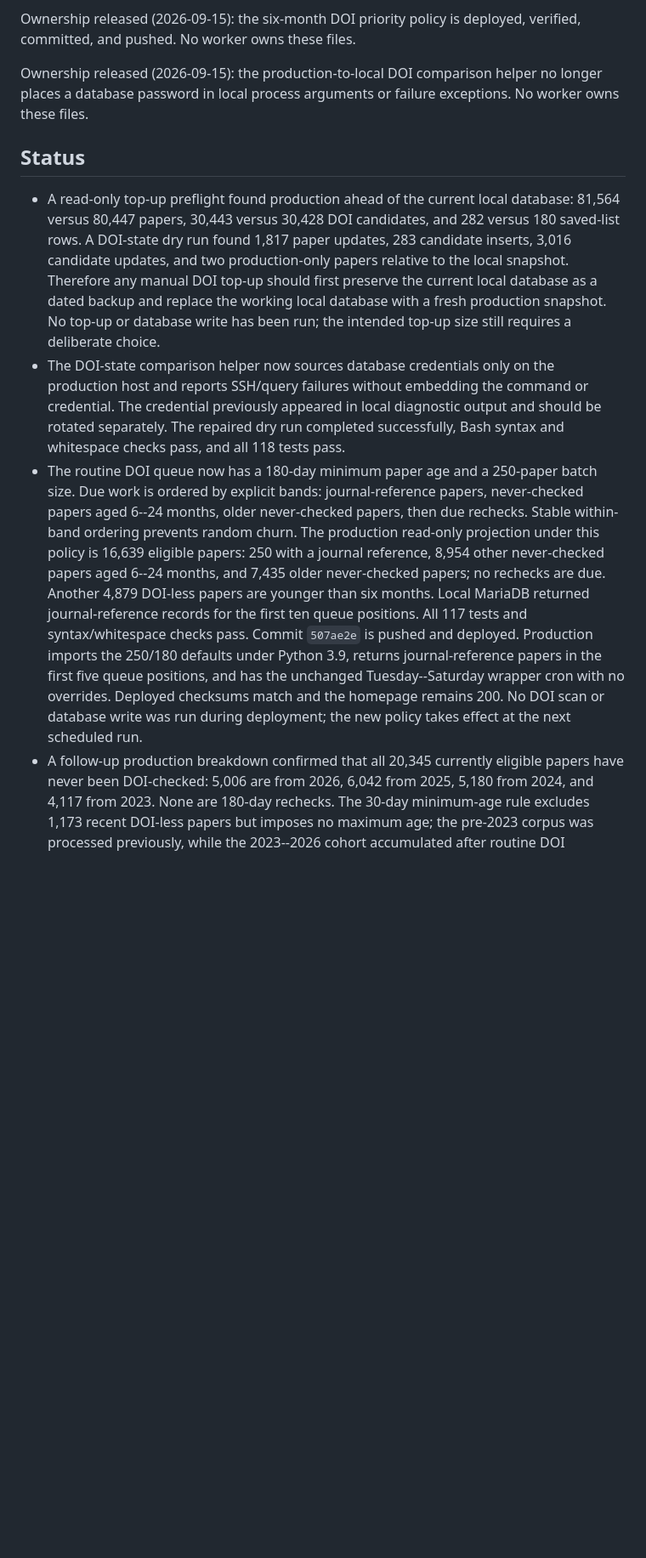
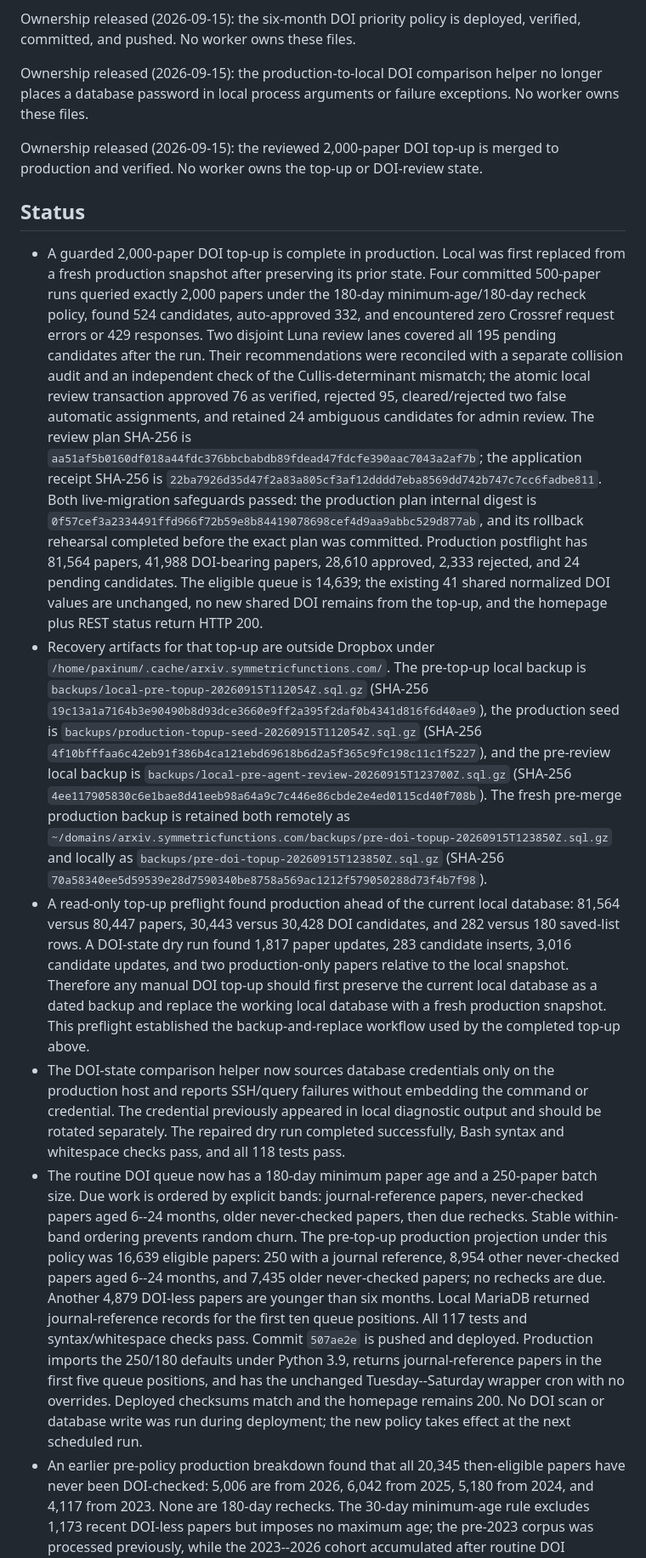
Before and after one commit to PerAlexandersson/arxiv.symmetricfunctions.com, a Markdown page: HANDOFF.md, the part around one of its changes. Shown at 85% size. Rendered like a GitHub page; blank space fills up the shorter version.

Commit message:
Record reviewed DOI top-up

```diff
--- a/HANDOFF.md
+++ b/HANDOFF.md
@@ -22,8 +22,47 @@ Ownership released (2026-09-15): the production-to-local DOI comparison helper
 no longer places a database password in local process arguments or failure
 exceptions. No worker owns these files.
 
+Ownership released (2026-09-15): the reviewed 2,000-paper DOI top-up is merged
+to production and verified. No worker owns the top-up or DOI-review state.
+
 ## Status
 
+- A guarded 2,000-paper DOI top-up is complete in production. Local was first
+  replaced from a fresh production snapshot after preserving its prior state.
+  Four committed 500-paper runs queried exactly 2,000 papers under the 180-day
+  minimum-age/180-day recheck policy, found 524 candidates, auto-approved 332,
+  and encountered zero Crossref request errors or 429 responses. Two disjoint
+  Luna review lanes covered all 195 pending candidates after the run. Their
+  recommendations were reconciled with a separate collision audit and an
+  independent check of the Cullis-determinant mismatch; the atomic local review
+  transaction approved 76 as verified, rejected 95, cleared/rejected two false
+  automatic assignments, and retained 24 ambiguous candidates for admin review.
+  The review plan SHA-256 is
+  `aa51af5b0160df018a44fdc376bbcbabdb89fdead47fdcfe390aac7043a2af7b`;
+  the application receipt SHA-256 is
+  `22ba7926d35d47f2a83a805cf3af12dddd7eba8569dd742b747c7cc6fadbe811`.
+  Both live-migration safeguards passed: the production plan internal digest is
+  `0f57cef3a2334491ffd966f72b59e8b84419078698cef4d9aa9abbc529d877ab`,
+  and its rollback rehearsal completed before the exact plan was committed.
+  Production postflight has 81,564 papers, 41,988 DOI-bearing papers, 28,610
+  approved, 2,333 rejected, and 24 pending candidates. The eligible queue is
+  14,639; the existing 41 shared normalized DOI values are unchanged, no new
+  shared DOI remains from the top-up, and the homepage plus REST status return
+  HTTP 200.
+- Recovery artifacts for that top-up are outside Dropbox under
+  `/home/paxinum/.cache/arxiv.symmetricfunctions.com/`. The pre-top-up local
+  backup is `backups/local-pre-topup-20260915T112054Z.sql.gz` (SHA-256
+  `19c13a1a7164b3e90490b8d93dce3660e9ff2a395f2daf0b4341d816f6d40ae9`),
+  the production seed is `backups/production-topup-seed-20260915T112054Z.sql.gz`
+  (SHA-256
+  `4f10bfffaa6c42eb91f386b4ca121ebd69618b6d2a5f365c9fc198c11c1f5227`),
+  and the pre-review local backup is
+  `backups/local-pre-agent-review-20260915T123700Z.sql.gz` (SHA-256
+  `4ee117905830c6e1bae8d41eeb98a64a9c7c446e86cbde2e4ed0115cd40f708b`).
+  The fresh pre-merge production backup is retained both remotely as
+  `~/domains/arxiv.symmetricfunctions.com/backups/pre-doi-topup-20260915T123850Z.sql.gz`
+  and locally as `backups/pre-doi-topup-20260915T123850Z.sql.gz` (SHA-256
+  `70a58340ee5d59539e28d7590340be8758a569ac1212f579050288d73f4b7f98`).
 - A read-only top-up preflight found production ahead of the current local
   database: 81,564 versus 80,447 papers, 30,443 versus 30,428 DOI candidates,
   and 282 versus 180 saved-list rows. A DOI-state dry run found 1,817 paper
@@ -31,8 +70,8 @@ exceptions. No worker owns these files.
   production-only papers relative to the local snapshot. Therefore any manual
   DOI top-up should first preserve the current local database as a dated backup
   and replace the working local database with a fresh production snapshot.
-  No top-up or database write has been run; the intended top-up size still
-  requires a deliberate choice.
+  This preflight established the backup-and-replace workflow used by the
+  completed top-up above.
 - The DOI-state comparison helper now sources database credentials only on the
   production host and reports SSH/query failures without embedding the command
   or credential. The credential previously appeared in local diagnostic output
@@ -41,8 +80,8 @@ exceptions. No worker owns these files.
 - The routine DOI queue now has a 180-day minimum paper age and a 250-paper
   batch size. Due work is ordered by explicit bands: journal-reference papers,
   never-checked papers aged 6--24 months, older never-checked papers, then due
-  rechecks. Stable within-band ordering prevents random churn. The production
-  read-only projection under this policy is 16,639 eligible papers: 250 with a
+  rechecks. Stable within-band ordering prevents random churn. The pre-top-up
+  production projection under this policy was 16,639 eligible papers: 250 with a
   journal reference, 8,954 other never-checked papers aged 6--24 months, and
   7,435 older never-checked papers; no rechecks are due. Another 4,879 DOI-less
   papers are younger than six months. Local MariaDB returned journal-reference
@@ -53,7 +92,7 @@ exceptions. No worker owns these files.
   cron with no overrides. Deployed checksums match and the homepage remains 200.
   No DOI scan or database write was run during deployment; the new policy takes
   effect at the next scheduled run.
-- A follow-up production breakdown confirmed that all 20,345 currently eligible
+- An earlier pre-policy production breakdown found that all 20,345 then-eligible
   papers have never been DOI-checked: 5,006 are from 2026, 6,042 from 2025,
   5,180 from 2024, and 4,117 from 2023. None are 180-day rechecks. The 30-day
   minimum-age rule excludes 1,173 recent DOI-less papers but imposes no maximum
```
Also changed, not shown: other parts of HANDOFF.md (+9 -7 lines).
